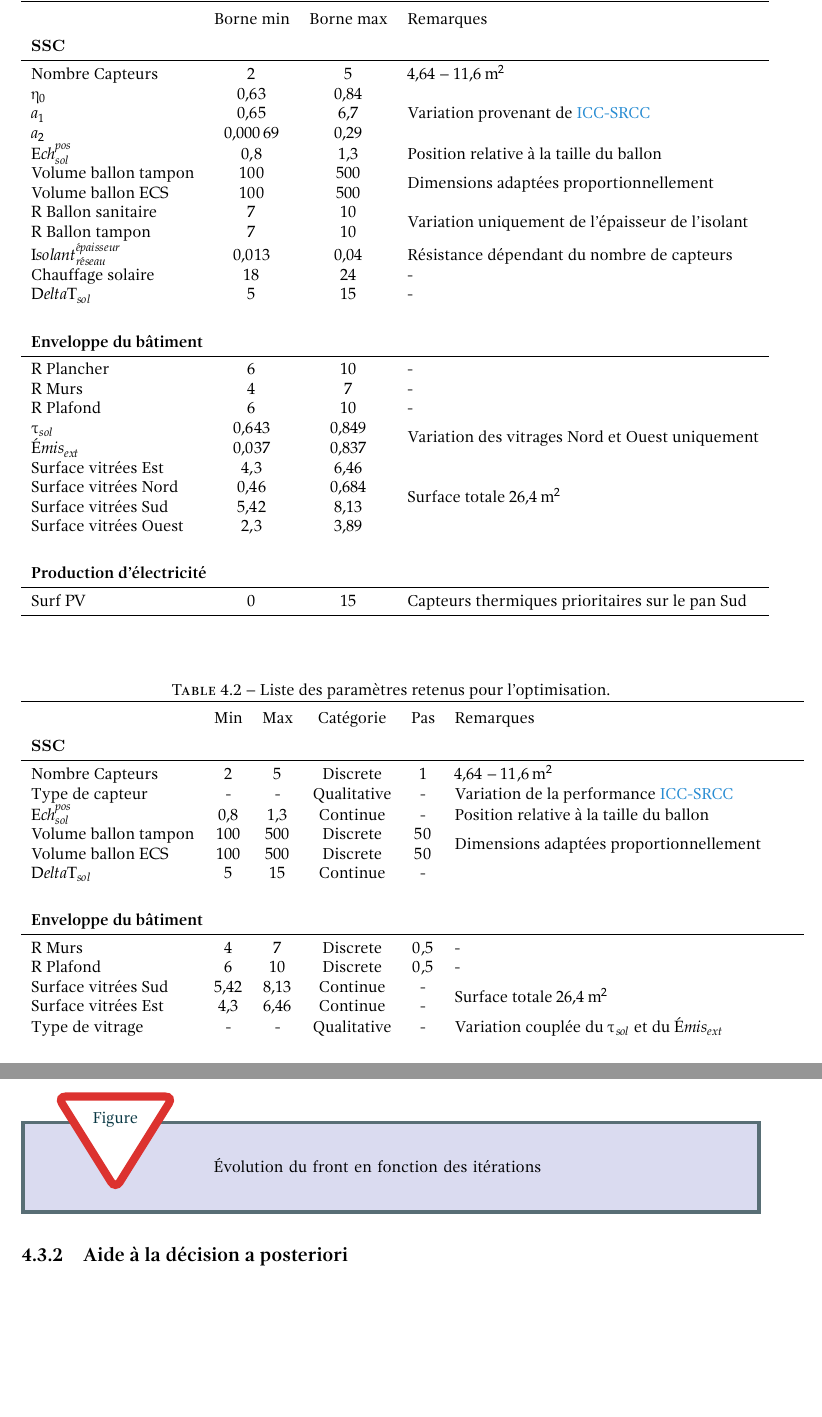
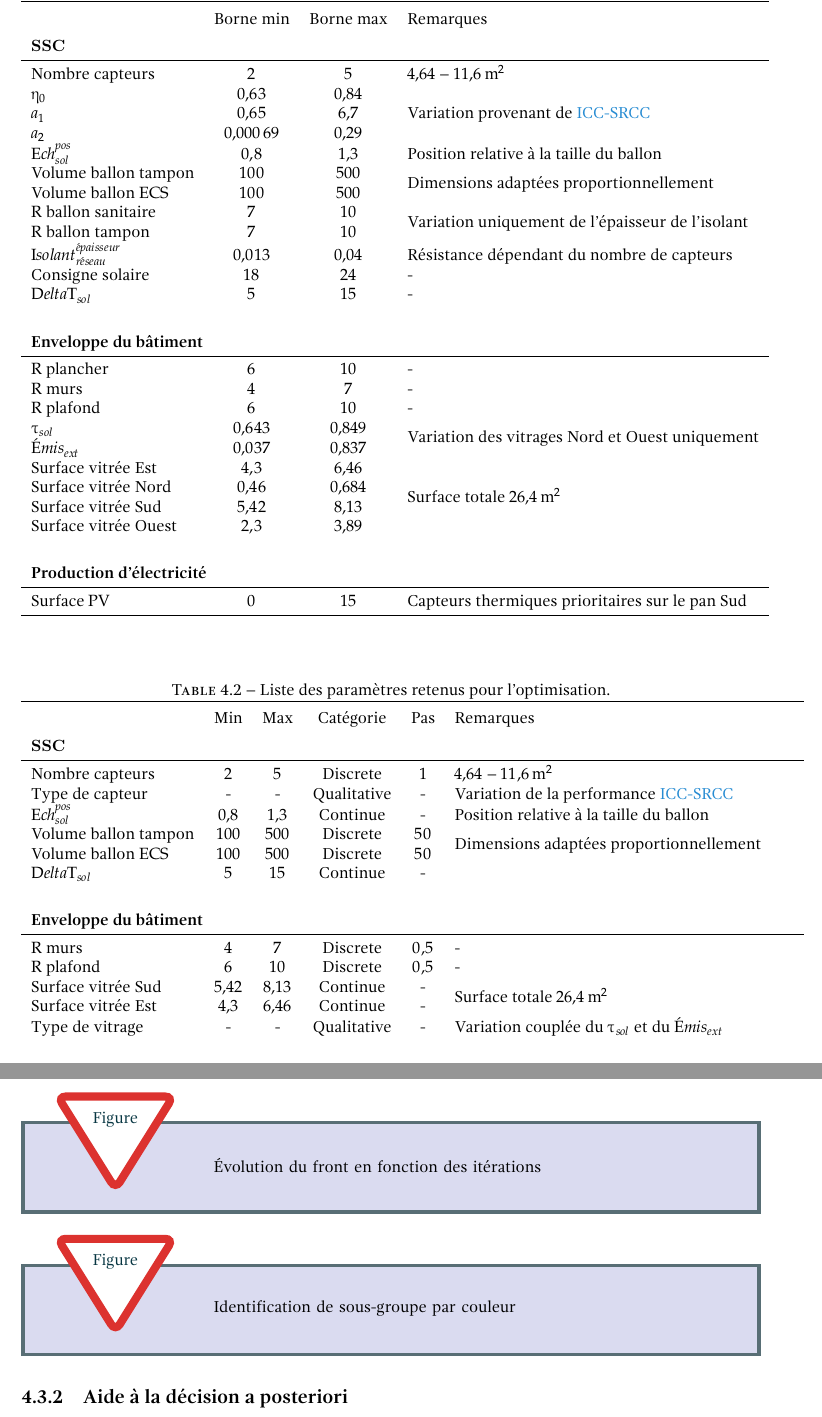
Before and after one commit to JeremyBois/ManuscritThese, a LaTeX thesis (Manuscript/main.tex, which reads Manuscript/Chapitres/Chap4-OptimisationSystemeSolaire.tex): two parts of pages 11 and 13 of 15, joined at a grey line, cut so that both start at the same text, the shorter picture padded with empty space. Compiled offline with LuaLaTeX.

Commit message:
Correct tabs typo.

```diff
--- a/Manuscript/Chapitres/Chap4-OptimisationSystemeSolaire.tex
+++ b/Manuscript/Chapitres/Chap4-OptimisationSystemeSolaire.tex
@@ -41,36 +41,36 @@ les variations possibles suivantes~: (\num{0} - \num{0.1} - \num{0.2} - \num{0.3
   \addlinespace
   \multicolumn{4}{l}{\bm{$SSC$}}                                                                           \\
   \midrule
-  Nombre Capteurs                              & \num{2}       & \num{5}     & \num{4.64} -- \SI{11.6}{\metre\squared}                              \\
+  Nombre capteurs                              & \num{2}       & \num{5}     & \num{4.64} -- \SI{11.6}{\metre\squared}                              \\
   $\eta_{0}$                                   & \num{0.63}    & \num{0.84}  & \multirow{3}{*}{Variation provenant de \href{www.solar-rating.org}{ICC-SRCC}}   \\
   $a_{1}$                                      & \num{0.65}    & \num{6.7}   &                                                                      \\
   $a_{2}$                                      & \num{0.00069} & \num{0.29}  &                                                                      \\
   $Ech_{sol}^{pos}$                            & \num{0.8}     & \num{1.3}   & Position relative à la taille du ballon                              \\
   Volume ballon tampon                         & \num{100}     & \num{500}   & \multirow{2}{*}{Dimensions adaptées proportionnellement}             \\
   Volume ballon $ECS$                          & \num{100}     & \num{500}   &                                                                      \\
-  $R$ Ballon sanitaire                         & \num{7}       & \num{10}    & \multirow{2}{*}{Variation uniquement de l’épaisseur de l’isolant}    \\
-  $R$ Ballon tampon                            & \num{7}       & \num{10}    &                                                                      \\
+  $R$ ballon sanitaire                         & \num{7}       & \num{10}    & \multirow{2}{*}{Variation uniquement de l’épaisseur de l’isolant}    \\
+  $R$ ballon tampon                            & \num{7}       & \num{10}    &                                                                      \\
   $Isolant_{r\acute eseau}^{\acute epaisseur}$ & \num{0.013}   & \num{0.04}  & Résistance dépendant du nombre de capteurs                           \\
-  Chauffage solaire                            & \num{18}      & \num{24}    &  -                                                                   \\
+  Consigne solaire                            & \num{18}      & \num{24}    &  -                                                                   \\
   $DeltaT_{sol}$                               & \num{5}       & \num{15}    &  -                                                                   \\
   \\
   \addlinespace[\defaultaddspace]
   \multicolumn{4}{l}{\textbf{Enveloppe du bâtiment}}                                                                              \\
   \midrule
-  $R$ Plancher                                 & \num{6}       & \num{10}    &  -                                                                   \\
-  $R$ Murs                                     & \num{4}       & \num{7}     &  -                                                                   \\
-  $R$ Plafond                                  & \num{6}       & \num{10}    &  -                                                                   \\
+  $R$ plancher                                 & \num{6}       & \num{10}    &  -                                                                   \\
+  $R$ murs                                     & \num{4}       & \num{7}     &  -                                                                   \\
+  $R$ plafond                                  & \num{6}       & \num{10}    &  -                                                                   \\
   $\tau_{sol}$                                 & \num{0.643}   & \num{0.849} & \multirow{2}{*}{Variation des vitrages Nord et Ouest uniquement}     \\
   $\acute Emis_{ext}$                          & \num{0.037}   & \num{0.837} &                                                                      \\
-  Surface vitrées Est                          & \num{4.3}     & \num{6.46}  & \multirow{4}{*}{Surface totale \SI{26.4}{\metre\squared}}            \\
-  Surface vitrées Nord                         & \num{0.46}    & \num{0.684} &                                                                      \\
-  Surface vitrées Sud                          & \num{5.42}    & \num{8.13}  &                                                                      \\
-  Surface vitrées Ouest                        & \num{2.3}     & \num{3.89}  &                                                                      \\
+  Surface vitrée Est                           & \num{4.3}     & \num{6.46}  & \multirow{4}{*}{Surface totale \SI{26.4}{\metre\squared}}            \\
+  Surface vitrée Nord                          & \num{0.46}    & \num{0.684} &                                                                      \\
+  Surface vitrée Sud                           & \num{5.42}    & \num{8.13}  &                                                                      \\
+  Surface vitrée Ouest                         & \num{2.3}     & \num{3.89}  &                                                                      \\
   \\
   \addlinespace[\defaultaddspace]
   \multicolumn{4}{l}{\textbf{Production d’électricité}}                                                                     \\
   \midrule
-  Surf $PV$   & \num{0} &  \num{15} &  Capteurs thermiques prioritaires sur le pan Sud                                                             \\
+  Surface $PV$   & \num{0} &  \num{15} &  Capteurs thermiques prioritaires sur le pan Sud                                                             \\
   \bottomrule
   \end{tabular}
 \end{table}
@@ -87,7 +87,7 @@ les variations possibles suivantes~: (\num{0} - \num{0.1} - \num{0.2} - \num{0.3
   \addlinespace
   \multicolumn{5}{l}{\bm{$SSC$}}         \\
   \midrule
-  Nombre Capteurs      & \num{2}    & \num{5}     & Discrete    & \num{1}    & \num{4.64} -- \SI{11.6}{\metre\squared}   \\
+  Nombre capteurs      & \num{2}    & \num{5}     & Discrete    & \num{1}    & \num{4.64} -- \SI{11.6}{\metre\squared}   \\
   Type de capteur      & -          &  -          & Qualitative & -          & Variation de la performance \href{www.solar-rating.org}{ICC-SRCC}   \\
   $Ech_{sol}^{pos}$    & \num{0.8}  &  \num{1.3}  & Continue    & -          & Position relative à la taille du ballon     \\
   Volume ballon tampon & \num{100}  &  \num{500}  & Discrete    & \num{50}   & \multirow{2}{*}{Dimensions adaptées proportionnellement}   \\
@@ -97,10 +97,10 @@ les variations possibles suivantes~: (\num{0} - \num{0.1} - \num{0.2} - \num{0.3
   \addlinespace[\defaultaddspace]
   \multicolumn{4}{l}{\textbf{Enveloppe du bâtiment}}             \\
   \midrule
-  $R$ Murs             & \num{4}    &  \num{7}    & Discrete    & \num{0.5}  & -                                  \\
-  $R$ Plafond          & \num{6}    &  \num{10}   & Discrete    & \num{0.5}  & -                                                                      \\
-  Surface vitrées Sud  & \num{5.42} &  \num{8.13} & Continue    &  -         & \multirow{2}{*}{Surface totale \SI{26.4}{\metre\squared}}       \\
-  Surface vitrées Est  & \num{4.3}  &  \num{6.46} & Continue    &  -         &   \\
+  $R$ murs             & \num{4}    &  \num{7}    & Discrete    & \num{0.5}  & -                                  \\
+  $R$ plafond          & \num{6}    &  \num{10}   & Discrete    & \num{0.5}  & -                                                                      \\
+  Surface vitrée Sud  & \num{5.42} &  \num{8.13} & Continue    &  -         & \multirow{2}{*}{Surface totale \SI{26.4}{\metre\squared}}       \\
+  Surface vitrée Est  & \num{4.3}  &  \num{6.46} & Continue    &  -         &   \\
   Type de vitrage      & -          &  -          & Qualitative &  -         & Variation couplée du $\tau_{sol}$ et du $\acute Emis_{ext}$\\
   \\
   \addlinespace[\defaultaddspace]
@@ -213,6 +213,7 @@ les variations possibles suivantes~: (\num{0} - \num{0.1} - \num{0.2} - \num{0.3
 \ftodo{Représentation 3D}
 \ftodo{Représentation 2D}
 \ftodo{Évolution du front en fonction des itérations}
+\ftodo{Identification de sous-groupe par couleur}
 % ------------------------------------------------------------------------------
 \subsection{Aide à la décision a posteriori} % (fold)
 \label{sub:aide_a_la_decision_a_posteriori}
```
